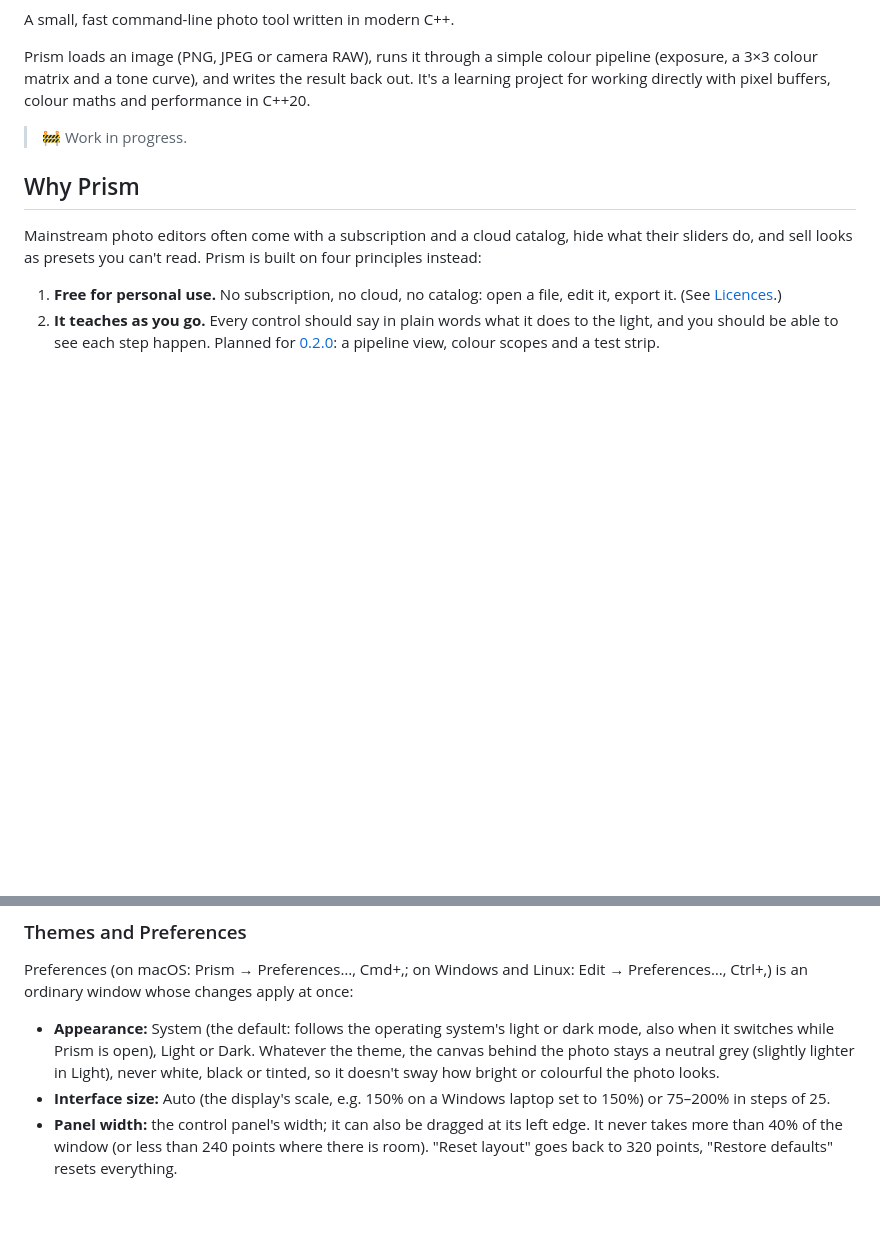
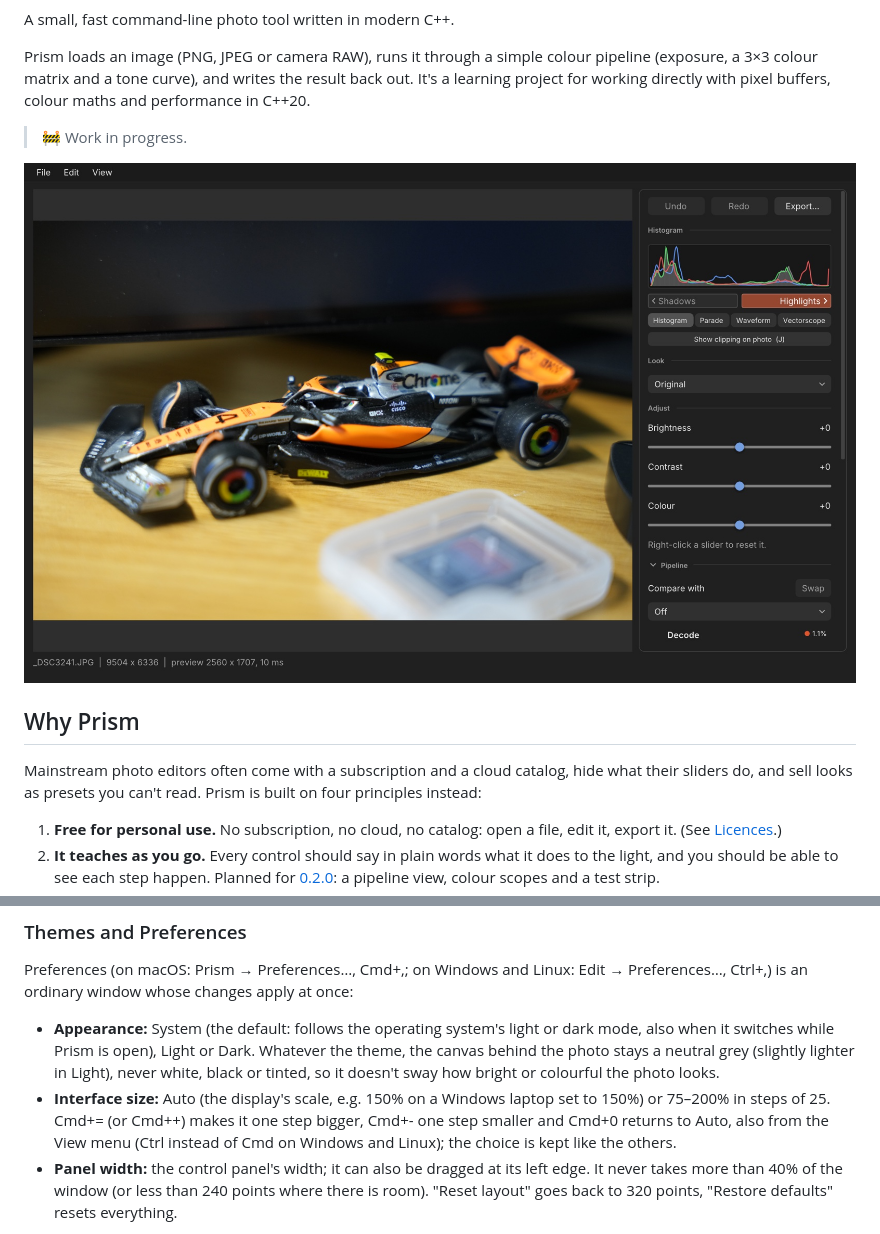
Before and after one commit to Peaperfish/prism, a Markdown page: README.md, 2 parts joined by grey strips. Rendered like a GitHub page; pictures changed too: docs/images/prism-window.jpg (added); blank space fills up the shorter version.

Commit message:
README: a screenshot of the new look, and the interface size shortcuts
Closes #26

```diff
--- a/README.md
+++ b/README.md
@@ -9,6 +9,8 @@ A small, fast command-line photo tool written in modern C++.
 Prism loads an image (PNG, JPEG or camera RAW), runs it through a simple colour pipeline (exposure, a 3×3 colour matrix and a tone curve), and writes the result back out. It's a learning project for working directly with pixel buffers, colour maths and performance in C++20.
 
 > 🚧 Work in progress.
+
+![The Prism window: a photo with the control panel beside it, in the dark theme](docs/images/prism-window.jpg)
 
 ## Why Prism
 
@@ -259,7 +261,7 @@ Each row shows a third, violet dot and percentage, hollow while a later stage ma
 Preferences (on macOS: Prism → Preferences…, Cmd+,; on Windows and Linux: Edit → Preferences…, Ctrl+,) is an ordinary window whose changes apply at once:
 
 - **Appearance:** System (the default: follows the operating system's light or dark mode, also when it switches while Prism is open), Light or Dark. Whatever the theme, the canvas behind the photo stays a neutral grey (slightly lighter in Light), never white, black or tinted, so it doesn't sway how bright or colourful the photo looks.
-- **Interface size:** Auto (the display's scale, e.g. 150% on a Windows laptop set to 150%) or 75–200% in steps of 25.
+- **Interface size:** Auto (the display's scale, e.g. 150% on a Windows laptop set to 150%) or 75–200% in steps of 25. Cmd+= (or Cmd++) makes it one step bigger, Cmd+- one step smaller and Cmd+0 returns to Auto, also from the View menu (Ctrl instead of Cmd on Windows and Linux); the choice is kept like the others.
 - **Panel width:** the control panel's width; it can also be dragged at its left edge. It never takes more than 40% of the window (or less than 240 points where there is room). "Reset layout" goes back to 320 points, "Restore defaults" resets everything.
 
 They are kept in `preferences.txt`, key=value lines next to ImGui's `imgui.ini` in the folder SDL picks for the app: `~/Library/Application Support/Prism/Prism/` on macOS, `%APPDATA%\Prism\Prism\` on Windows, `~/.local/share/Prism/Prism/` on Linux. The file is written atomically (a temporary file renamed over it). A missing or damaged file, or a bad value, falls back to the default for that setting alone, and settings Prism doesn't know (from a newer version) are kept.
```
